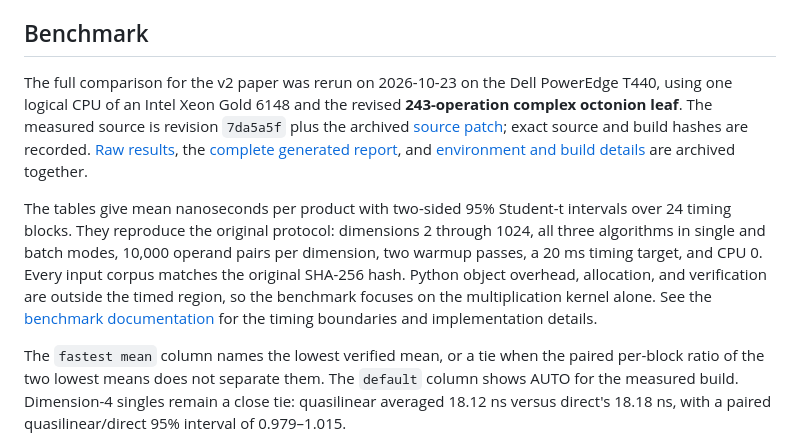
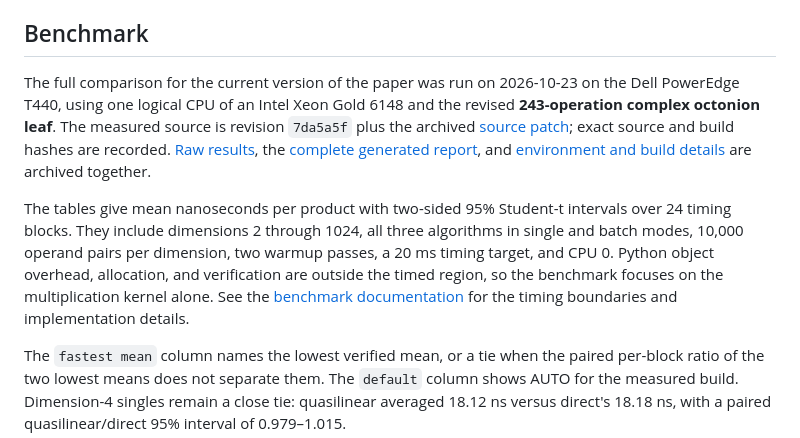
Before and after one commit to TANUKI-CD/fastCD, a Markdown page: README.md, the part around the change. Drawn GitHub-style.

```diff
--- a/README.md
+++ b/README.md
@@ -106,9 +106,9 @@ a CMake package: use `find_package(fastcd CONFIG REQUIRED)` and link
 
 ## Benchmark
 
-The full comparison for the v2 paper was rerun on 2026-10-23 on the Dell PowerEdge T440, using one logical CPU of an Intel Xeon Gold 6148 and the revised **243-operation complex octonion leaf**. The measured source is revision `7da5a5f` plus the archived [source patch](https://git.tanuki-cd.com/algebraity/fastCD/src/branch/main/benchmark-results/paper-v2-octonion243-20261023/source.patch); exact source and build hashes are recorded. [Raw results](https://git.tanuki-cd.com/algebraity/fastCD/src/branch/main/benchmark-results/paper-v2-octonion243-20261023/results.json), the [complete generated report](https://git.tanuki-cd.com/algebraity/fastCD/src/branch/main/benchmark-results/paper-v2-octonion243-20261023/results.md), and [environment and build details](https://git.tanuki-cd.com/algebraity/fastCD/src/branch/main/benchmark-results/paper-v2-octonion243-20261023/environment.json) are archived together.
+The full comparison for the current version of the paper was run on 2026-10-23 on the Dell PowerEdge T440, using one logical CPU of an Intel Xeon Gold 6148 and the revised **243-operation complex octonion leaf**. The measured source is revision `7da5a5f` plus the archived [source patch](https://git.tanuki-cd.com/algebraity/fastCD/src/branch/main/benchmark-results/paper-v2-octonion243-20261023/source.patch); exact source and build hashes are recorded. [Raw results](https://git.tanuki-cd.com/algebraity/fastCD/src/branch/main/benchmark-results/paper-v2-octonion243-20261023/results.json), the [complete generated report](https://git.tanuki-cd.com/algebraity/fastCD/src/branch/main/benchmark-results/paper-v2-octonion243-20261023/results.md), and [environment and build details](https://git.tanuki-cd.com/algebraity/fastCD/src/branch/main/benchmark-results/paper-v2-octonion243-20261023/environment.json) are archived together.
 
-The tables give mean nanoseconds per product with two-sided 95% Student-t intervals over 24 timing blocks. They reproduce the original protocol: dimensions 2 through 1024, all three algorithms in single and batch modes, 10,000 operand pairs per dimension, two warmup passes, a 20 ms timing target, and CPU 0. Every input corpus matches the original SHA-256 hash. Python object overhead, allocation, and verification are outside the timed region, so the benchmark focuses on the multiplication kernel alone. See the [benchmark documentation](https://git.tanuki-cd.com/algebraity/fastCD/src/branch/main/docs/benchmark.md) for the timing boundaries and implementation details.
+The tables give mean nanoseconds per product with two-sided 95% Student-t intervals over 24 timing blocks. They include dimensions 2 through 1024, all three algorithms in single and batch modes, 10,000 operand pairs per dimension, two warmup passes, a 20 ms timing target, and CPU 0. Python object overhead, allocation, and verification are outside the timed region, so the benchmark focuses on the multiplication kernel alone. See the [benchmark documentation](https://git.tanuki-cd.com/algebraity/fastCD/src/branch/main/docs/benchmark.md) for the timing boundaries and implementation details.
 
 The `fastest mean` column names the lowest verified mean, or a tie when the paired per-block ratio of the two lowest means does not separate them. The `default` column shows AUTO for the measured build. Dimension-4 singles remain a close tie: quasilinear averaged 18.12 ns versus direct's 18.18 ns, with a paired quasilinear/direct 95% interval of 0.979–1.015.
 
```
